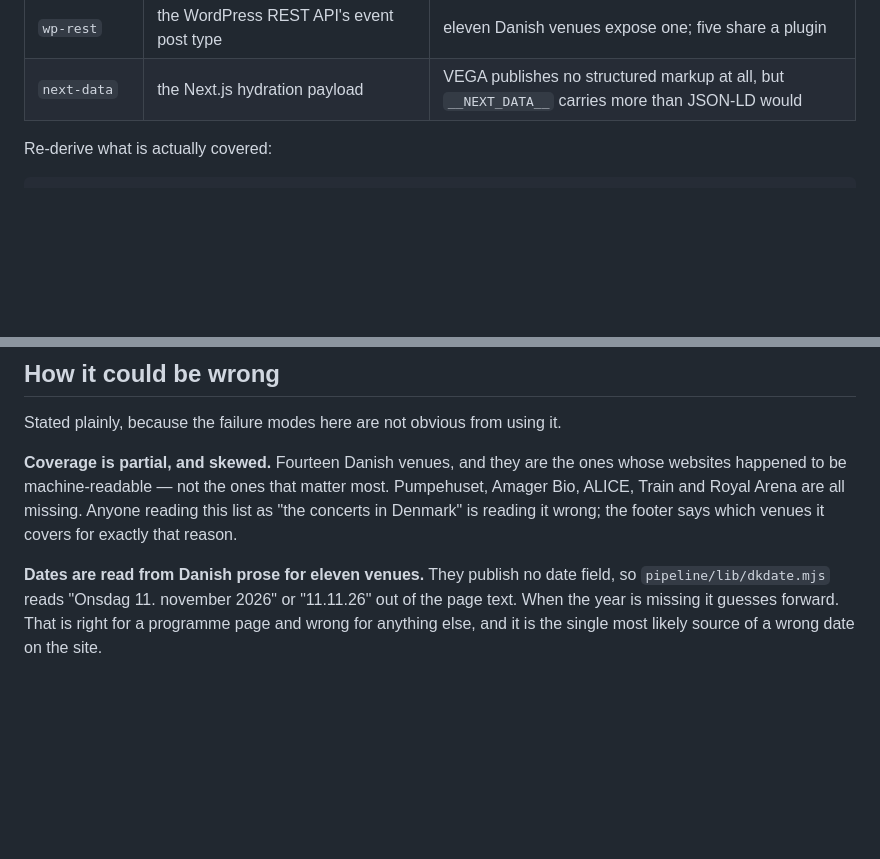
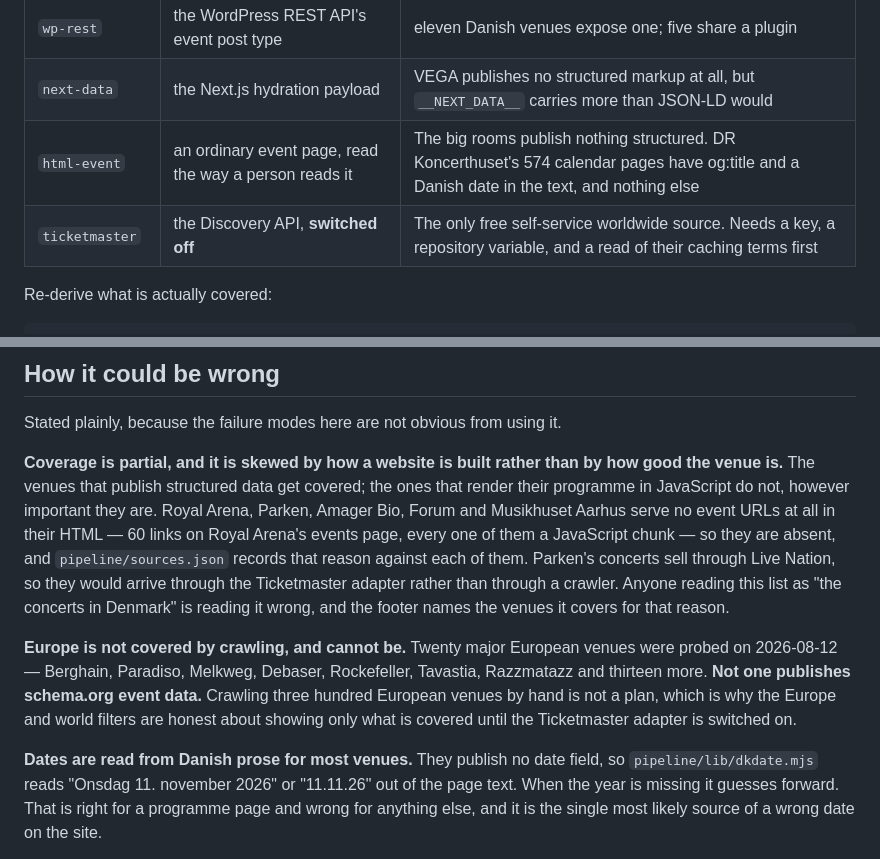
Before and after one commit to abustrup/Concert-Finder, a Markdown page: docs/METHOD.md, 2 parts joined by grey strips. Drawn GitHub-style; blank space fills up the shorter version.

Commit message:
docs: coverage is skewed by how a website is built, not by how good the venue is
Twenty major European venues were probed and not one publishes schema.org event
data, which is why Europe cannot be crawled and the Ticketmaster adapter is the
honest route there.

Co-Authored-By: Claude Opus 5 <noreply@anthropic.com>
Claude-Session: https://claude.ai/code/session_011ymeh22ikCjWbehC7ZUTog

```diff
--- a/docs/METHOD.md
+++ b/docs/METHOD.md
@@ -34,6 +34,8 @@ one entry in `pipeline/sources.json` rather than new code:
 | `sitemap-jsonld` | the sitemap enumerates event pages, each carrying JSON-LD | Stengade lists 227 `/show/` pages |
 | `wp-rest` | the WordPress REST API's event post type | eleven Danish venues expose one; five share a plugin |
 | `next-data` | the Next.js hydration payload | VEGA publishes no structured markup at all, but `__NEXT_DATA__` carries more than JSON-LD would |
+| `html-event` | an ordinary event page, read the way a person reads it | The big rooms publish nothing structured. DR Koncerthuset's 574 calendar pages have og:title and a Danish date in the text, and nothing else |
+| `ticketmaster` | the Discovery API, **switched off** | The only free self-service worldwide source. Needs a key, a repository variable, and a read of their caching terms first |
 
 Re-derive what is actually covered:
 
@@ -136,13 +138,25 @@ are deliberate:
 
 Stated plainly, because the failure modes here are not obvious from using it.
 
-**Coverage is partial, and skewed.** Fourteen Danish venues, and they are the
-ones whose websites happened to be machine-readable — not the ones that matter
-most. Pumpehuset, Amager Bio, ALICE, Train and Royal Arena are all missing.
-Anyone reading this list as "the concerts in Denmark" is reading it wrong; the
-footer says which venues it covers for exactly that reason.
+**Coverage is partial, and it is skewed by how a website is built rather than
+by how good the venue is.** The venues that publish structured data get covered;
+the ones that render their programme in JavaScript do not, however important
+they are. Royal Arena, Parken, Amager Bio, Forum and Musikhuset Aarhus serve no
+event URLs at all in their HTML — 60 links on Royal Arena's events page, every
+one of them a JavaScript chunk — so they are absent, and `pipeline/sources.json`
+records that reason against each of them. Parken's concerts sell through Live
+Nation, so they would arrive through the Ticketmaster adapter rather than
+through a crawler. Anyone reading this list as "the concerts in Denmark" is
+reading it wrong, and the footer names the venues it covers for that reason.
 
-**Dates are read from Danish prose for eleven venues.** They publish no date
+**Europe is not covered by crawling, and cannot be.** Twenty major European
+venues were probed on 2026-08-12 — Berghain, Paradiso, Melkweg, Debaser,
+Rockefeller, Tavastia, Razzmatazz and thirteen more. **Not one publishes
+schema.org event data.** Crawling three hundred European venues by hand is not
+a plan, which is why the Europe and world filters are honest about showing only
+what is covered until the Ticketmaster adapter is switched on.
+
+**Dates are read from Danish prose for most venues.** They publish no date
 field, so `pipeline/lib/dkdate.mjs` reads "Onsdag 11. november 2026" or
 "11.11.26" out of the page text. When the year is missing it guesses forward.
 That is right for a programme page and wrong for anything else, and it is the
```
